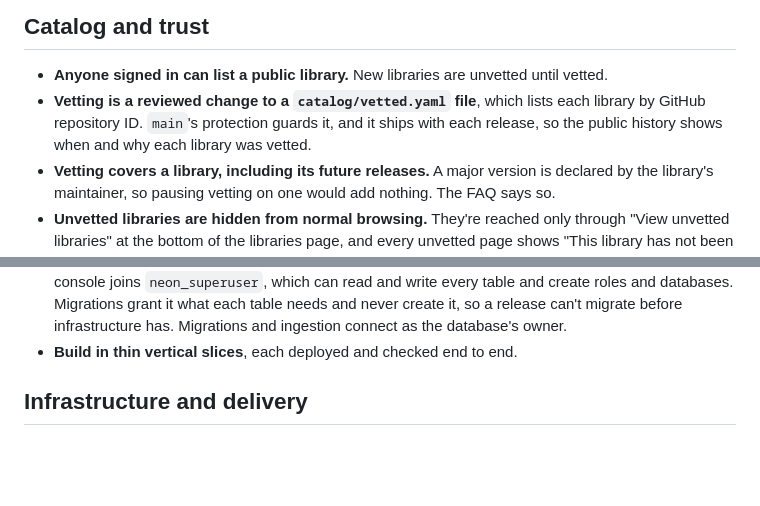
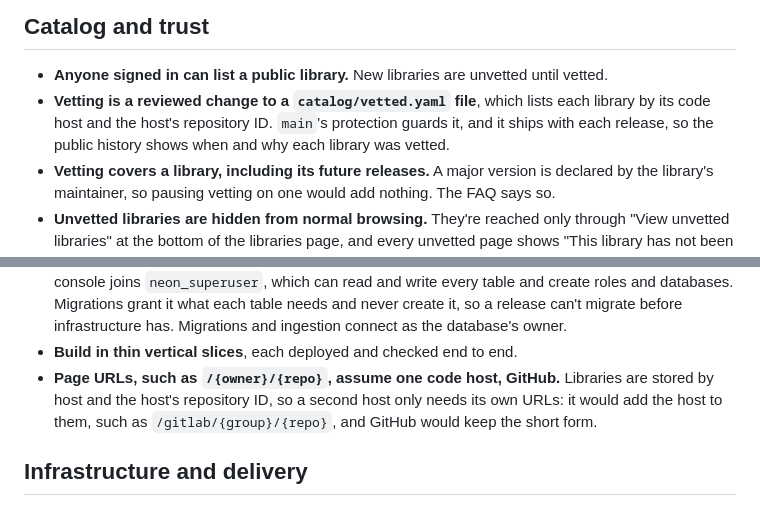
Before and after one commit to fabricahq/rulemart, a Markdown page: docs/decisions.md, 2 parts joined by grey strips. Rendered like a GitHub page; blank space fills up the shorter version.

```diff
--- a/docs/decisions.md
+++ b/docs/decisions.md
@@ -6,8 +6,8 @@ than adding history.
 ## Catalog and trust
 
 - **Anyone signed in can list a public library.** New libraries are unvetted until vetted.
-- **Vetting is a reviewed change to a `catalog/vetted.yaml` file**, which lists each library by GitHub
-  repository ID. `main`'s protection guards it, and it ships with each release, so the public
+- **Vetting is a reviewed change to a `catalog/vetted.yaml` file**, which lists each library by its code host and
+  the host's repository ID. `main`'s protection guards it, and it ships with each release, so the public
   history shows when and why each library was vetted.
 - **Vetting covers a library, including its future releases.** A major version is declared by the library's
   maintainer, so pausing vetting on one would add nothing. The FAQ says so.
@@ -35,6 +35,9 @@ than adding history.
   each table needs and never create it, so a release can't migrate before infrastructure has. Migrations and
   ingestion connect as the database's owner.
 - **Build in thin vertical slices**, each deployed and checked end to end.
+- **Page URLs, such as `/{owner}/{repo}`, assume one code host, GitHub.** Libraries are stored by host and the
+  host's repository ID, so a second host only needs its own URLs: it would add the host to them, such as
+  `/gitlab/{group}/{repo}`, and GitHub would keep the short form.
 
 ## Infrastructure and delivery
 
```
Also changed, not shown: CONTRIBUTING.md (+4 -2 lines), docs/slices/1-see-a-library.md (+2 -1 lines).
